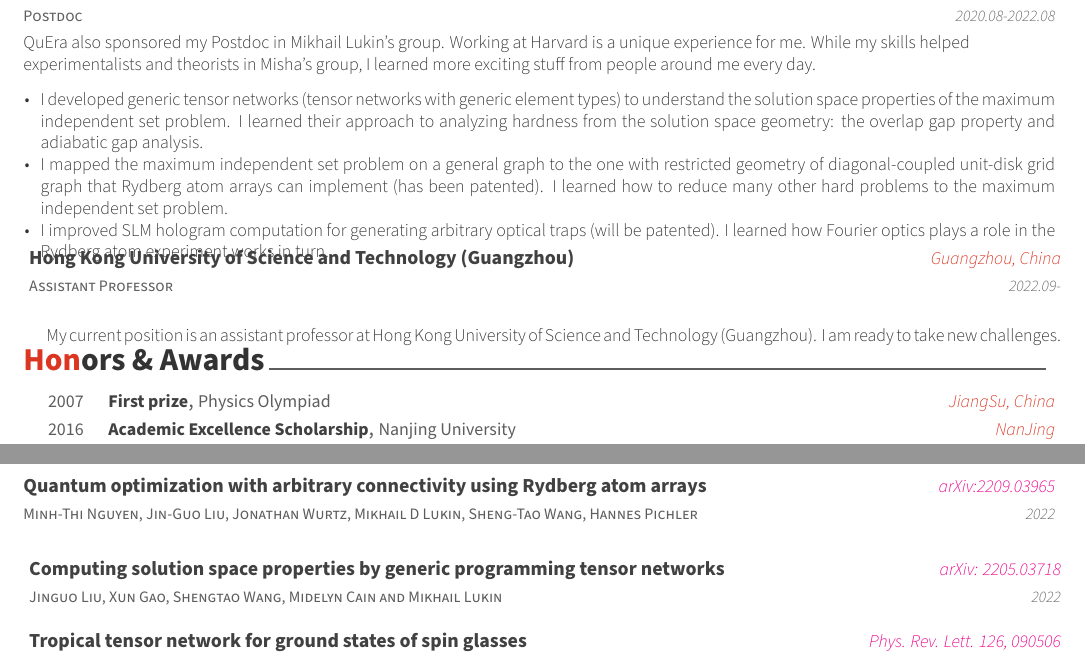
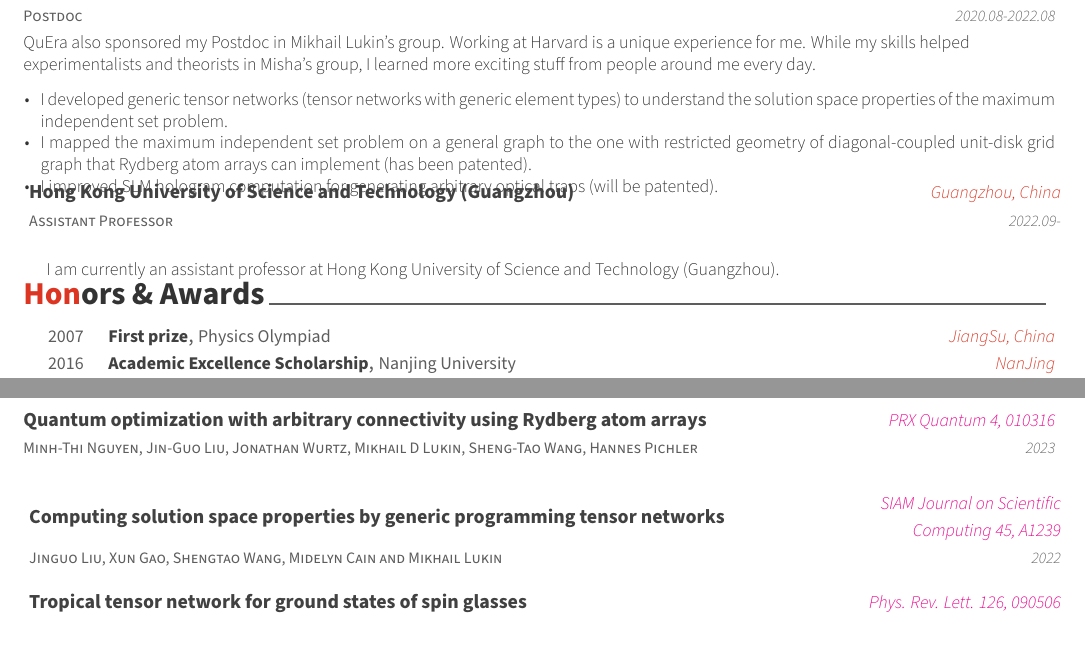
Before and after one commit to GiggleLiu/CV, a LaTeX CV (cv.tex): two parts of pages 1 and 3 of 3, joined at a grey line, cut so that both start at the same text. Compiled offline with XeLaTeX.

Commit message:
update cv

```diff
--- a/cv.tex
+++ b/cv.tex
@@ -154,9 +154,9 @@
     Working at Harvard is a unique experience for me. While my skills helped experimentalists and theorists in Misha's group, I learned more exciting stuff from people around me every day.
     \vspace{2em}
 \begin{cvitems}
-\item I developed generic tensor networks (tensor networks with generic element types) to understand the solution space properties of the maximum independent set problem. I learned their approach to analyzing hardness from the solution space geometry: the overlap gap property and adiabatic gap analysis.
-\item I mapped the maximum independent set problem on a general graph to the one with restricted geometry of diagonal-coupled unit-disk grid graph that Rydberg atom arrays can implement (has been patented). I learned how to reduce many other hard problems to the maximum independent set problem.
-\item I improved SLM hologram computation for generating arbitrary optical traps (will be patented). I learned how Fourier optics plays a role in the Rydberg atom experiment works in turn.
+\item I developed generic tensor networks (tensor networks with generic element types) to understand the solution space properties of the maximum independent set problem.
+\item I mapped the maximum independent set problem on a general graph to the one with restricted geometry of diagonal-coupled unit-disk grid graph that Rydberg atom arrays can implement (has been patented).
+\item I improved SLM hologram computation for generating arbitrary optical traps (will be patented).
     \end{cvitems}}
   \cventry
     {Assistant Professor}
@@ -165,7 +165,7 @@
     {2022.09-}  % description
     {
 \begin{cvitems}
-    My current position is an assistant professor at Hong Kong University of Science and Technology (Guangzhou). I am ready to take new challenges.
+    I am currently an assistant professor at Hong Kong University of Science and Technology (Guangzhou).
     \end{cvitems}}
 
 \end{cventries}
@@ -366,14 +366,14 @@
   \cventry
     {Minh-Thi Nguyen, Jin-Guo Liu, Jonathan Wurtz, Mikhail D Lukin, Sheng-Tao Wang, Hannes Pichler} % Role
     {Quantum optimization with arbitrary connectivity using Rydberg atom arrays} % Title
-    {\href{https://arxiv.org/abs/2209.03965}{arXiv:2209.03965}} % Location
-    {2022} % Date(s)
+    {\href{https://journals.aps.org/prxquantum/abstract/10.1103/PRXQuantum.4.010316}{PRX Quantum 4, 010316}} % Location
+    {2023} % Date(s)
     {
     }
   \cventry
     {Jinguo Liu, Xun Gao, Shengtao Wang, Midelyn Cain and Mikhail Lukin} % Role
     {Computing solution space properties by generic programming tensor networks} % Title
-    {\href{https://arxiv.org/abs/2205.03718}{arXiv: 2205.03718}} % Location
+    {\href{https://epubs.siam.org/doi/full/10.1137/22M1501787}{SIAM Journal on Scientific Computing 45, A1239}} % Location
     {2022} % Date(s)
     {}
   \cventry{Jinguo Liu, Lei Wang and Pan Zhang}
```
Also changed, not shown: cv.pdf.
